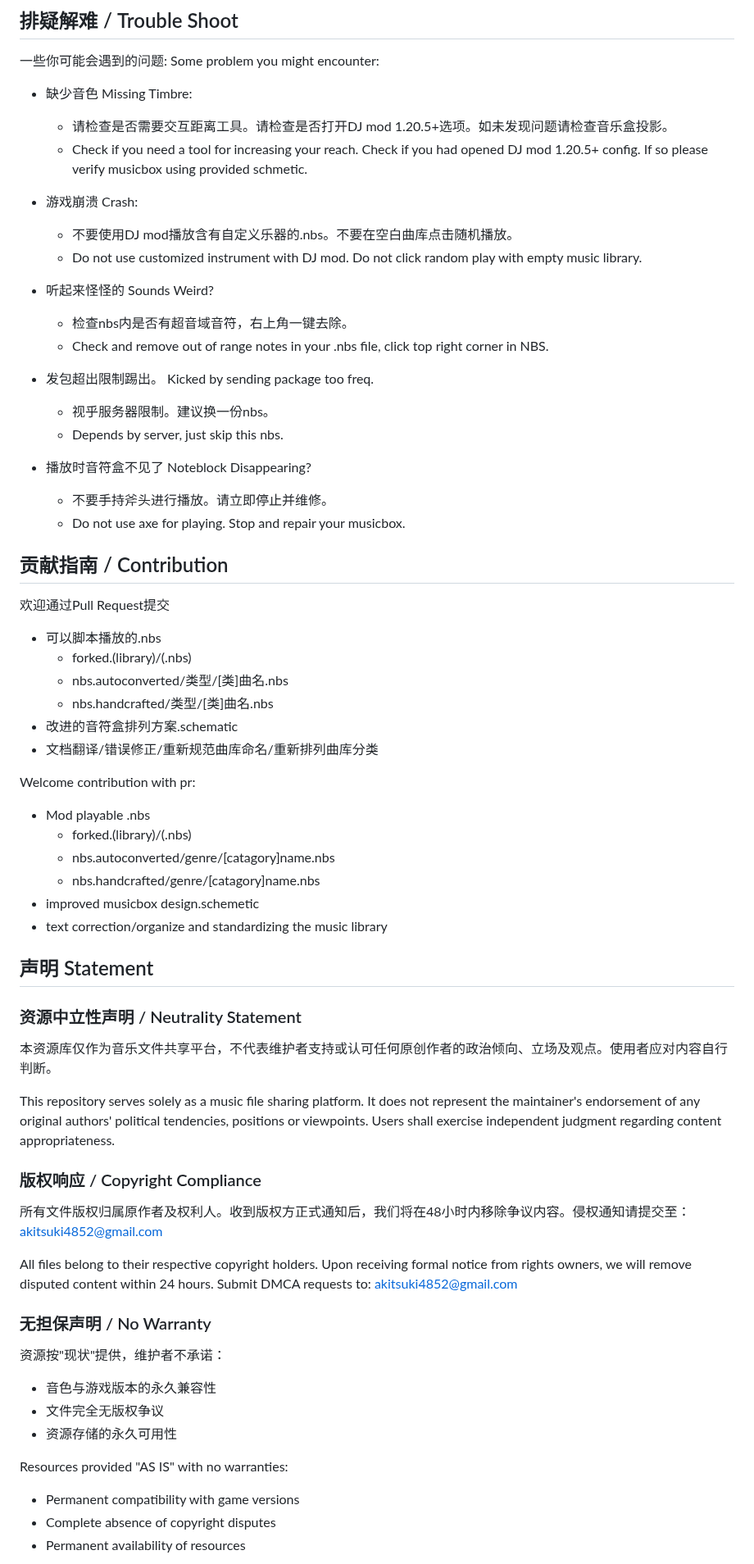
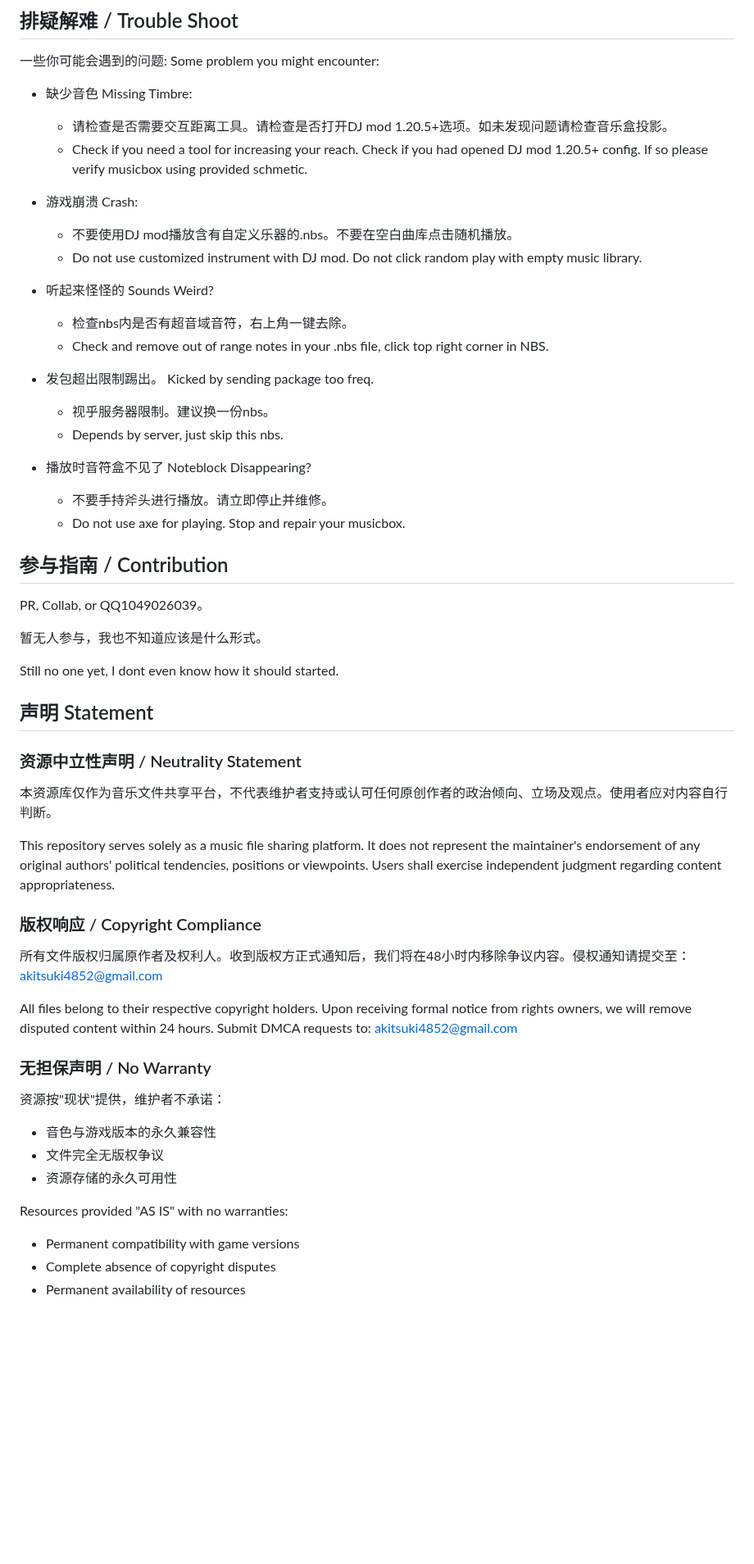
Before and after one commit to Akitsuki4852/NyaaNBS, a Markdown page: README.md, the part around one of its changes. Shown at 82% size. Rendered like a GitHub page; blank space fills up the shorter version.

```diff
--- a/README.md
+++ b/README.md
@@ -124,43 +95,32 @@ Some problem you might encounter:
 
 - 缺少音色 Missing Timbre:
 
-    - 请检查是否需要交互距离工具。请检查是否打开DJ mod 1.20.5+选项。如未发现问题请检查音乐盒投影。
-    - Check if you need a tool for increasing your reach. Check if you had opened DJ mod 1.20.5+ config. If so please verify musicbox using provided schmetic.
+  - 请检查是否需要交互距离工具。请检查是否打开DJ mod 1.20.5+选项。如未发现问题请检查音乐盒投影。
+  - Check if you need a tool for increasing your reach. Check if you had opened DJ mod 1.20.5+ config. If so please verify musicbox using provided schmetic.
+- 游戏崩溃 Crash:
 
-- 游戏崩溃 Crash:
-    - 不要使用DJ mod播放含有自定义乐器的.nbs。不要在空白曲库点击随机播放。
-    - Do not use customized instrument with DJ mod. Do not click random play with empty music library.
+  - 不要使用DJ mod播放含有自定义乐器的.nbs。不要在空白曲库点击随机播放。
+  - Do not use customized instrument with DJ mod. Do not click random play with empty music library.
+- 听起来怪怪的 Sounds Weird?
 
-- 听起来怪怪的 Sounds Weird?
-    - 检查nbs内是否有超音域音符，右上角一键去除。
-    - Check and remove out of range notes in your .nbs file, click top right corner in NBS.
+  - 检查nbs内是否有超音域音符，右上角一键去除。
+  - Check and remove out of range notes in your .nbs file, click top right corner in NBS.
+- 发包超出限制踢出。 Kicked by sending package too freq.
 
-- 发包超出限制踢出。 Kicked by sending package too freq.
-    - 视乎服务器限制。建议换一份nbs。
-    - Depends by server, just skip this nbs.
+  - 视乎服务器限制。建议换一份nbs。
+  - Depends by server, just skip this nbs.
+- 播放时音符盒不见了 Noteblock Disappearing?
 
-- 播放时音符盒不见了 Noteblock Disappearing?
-    - 不要手持斧头进行播放。请立即停止并维修。
-    - Do not use axe for playing. Stop and repair your musicbox.
+  - 不要手持斧头进行播放。请立即停止并维修。
+  - Do not use axe for playing. Stop and repair your musicbox.
 
+## 参与指南 / Contribution
 
-## 贡献指南 / Contribution
+PR, Collab, or QQ1049026039。
 
-欢迎通过Pull Request提交
-- 可以脚本播放的.nbs
-    - forked.(library)/(.nbs)
-    - nbs.autoconverted/类型/[类]曲名.nbs
-    - nbs.handcrafted/类型/[类]曲名.nbs
-- 改进的音符盒排列方案.schematic
-- 文档翻译/错误修正/重新规范曲库命名/重新排列曲库分类
+暂无人参与，我也不知道应该是什么形式。
 
-Welcome contribution with pr:
-- Mod playable .nbs
-    - forked.(library)/(.nbs)
-    - nbs.autoconverted/genre/[catagory]name.nbs
-    - nbs.handcrafted/genre/[catagory]name.nbs
-- improved musicbox design.schemetic
-- text correction/organize and standardizing the music library
+Still no one yet, I dont even know how it should started.
 
 ## 声明 Statement
 
@@ -171,17 +131,21 @@ Welcome contribution with pr:
 This repository serves solely as a music file sharing platform. It does not represent the maintainer's endorsement of any original authors' political tendencies, positions or viewpoints. Users shall exercise independent judgment regarding content appropriateness.
 
 ### 版权响应 / Copyright Compliance
+
 所有文件版权归属原作者及权利人。收到版权方正式通知后，我们将在48小时内移除争议内容。侵权通知请提交至：akitsuki4852@gmail.com
 
 All files belong to their respective copyright holders. Upon receiving formal notice from rights owners, we will remove disputed content within 24 hours. Submit DMCA requests to: akitsuki4852@gmail.com
 
 ### 无担保声明 / No Warranty
+
 资源按"现状"提供，维护者不承诺：
+
 - 音色与游戏版本的永久兼容性
 - 文件完全无版权争议
 - 资源存储的永久可用性
 
 Resources provided "AS IS" with no warranties:
+
 - Permanent compatibility with game versions
 - Complete absence of copyright disputes
 - Permanent availability of resources
```
Also changed, not shown: other parts of README.md (+45 -69 lines), assets/JukeBox3.6v4-1.jpg (added), assets/Noteblock1.jpg (deleted), assets/Noteblock2.png (deleted), assets/NyaaMusicBox3.0-1.jpg (deleted), assets/NyaaMusicBox3.0-2.jpg (deleted), 2 other files.
